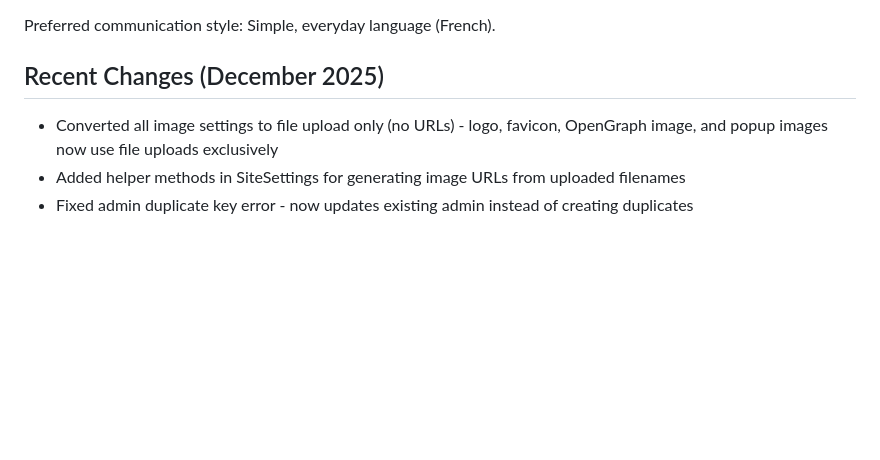
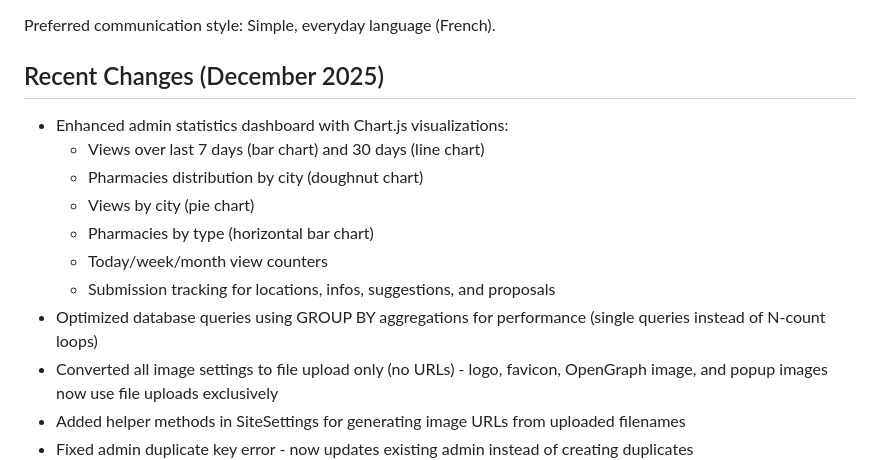
Before and after one commit to moa-digitalagency/PhramaGA, a Markdown page: replit.md, the part around the change. GitHub-like rendering; blank space fills up the shorter version.

Commit message:
Improve statistics dashboard with new visualizations and optimized queries
Update replit.md to document enhancements to the admin statistics dashboard, including new Chart.js visualizations and optimized database queries using GROUP BY aggregations.

Replit-Commit-Author: Agent
Replit-Commit-Session-Id: 28e70c06-bfc3-468a-9f3d-9c18529c6fa7
Replit-Commit-Checkpoint-Type: full_checkpoint
Replit-Commit-Event-Id: 2500b8ff-0902-4a12-8115-e5c7d83e3c3c
Replit-Commit-Screenshot-Url: https://storage.googleapis.com/screenshot-production-us-central1/0f749383-ac9e-4f14-9981-493c6d6d729e/28e70c06-bfc3-468a-9f3d-9c18529c6fa7/M3dLrOW
Replit-Helium-Checkpoint-Created: true

```diff
--- a/replit.md
+++ b/replit.md
@@ -10,6 +10,14 @@ Preferred communication style: Simple, everyday language (French).
 
 ## Recent Changes (December 2025)
 
+- Enhanced admin statistics dashboard with Chart.js visualizations:
+  - Views over last 7 days (bar chart) and 30 days (line chart)
+  - Pharmacies distribution by city (doughnut chart)
+  - Views by city (pie chart)
+  - Pharmacies by type (horizontal bar chart)
+  - Today/week/month view counters
+  - Submission tracking for locations, infos, suggestions, and proposals
+- Optimized database queries using GROUP BY aggregations for performance (single queries instead of N-count loops)
 - Converted all image settings to file upload only (no URLs) - logo, favicon, OpenGraph image, and popup images now use file uploads exclusively
 - Added helper methods in SiteSettings for generating image URLs from uploaded filenames
 - Fixed admin duplicate key error - now updates existing admin instead of creating duplicates
```
